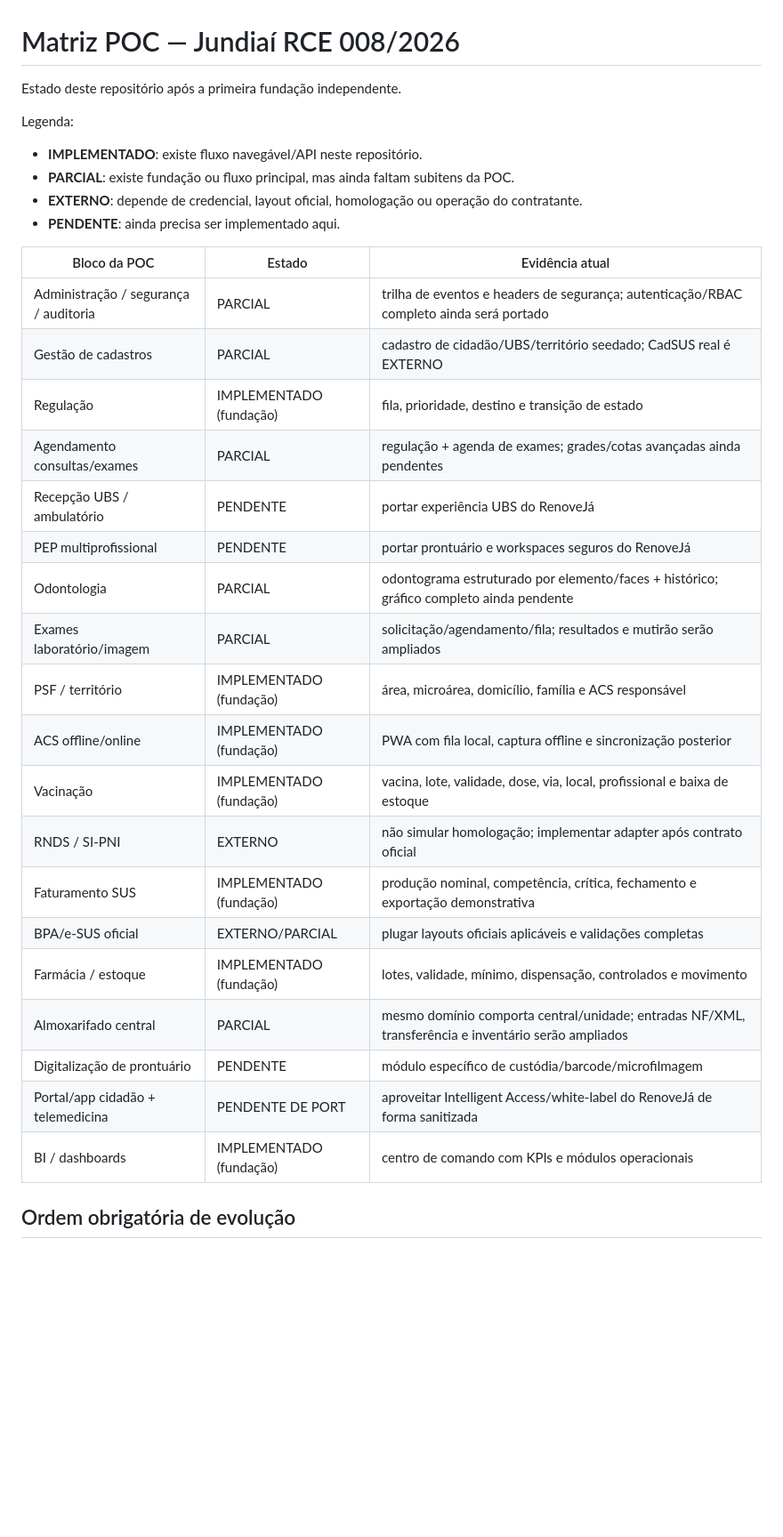
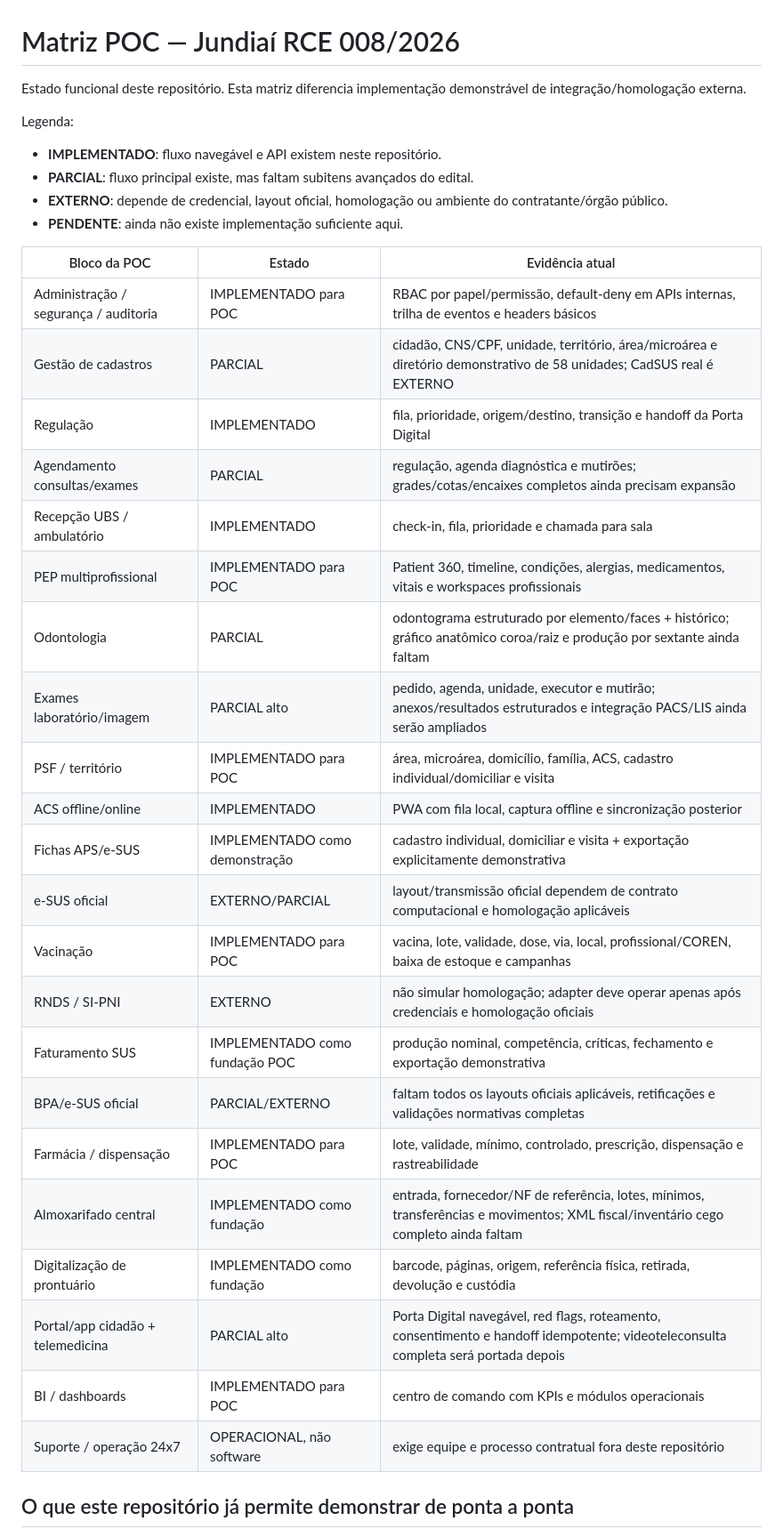
Before and after one commit to felipemenezes25000-spec/teste-de-jundiai-definitivo, a Markdown page: docs/POC_MATRIX.md, the part around one of its changes. Shown at 89% size. Rendered like a GitHub page; blank space fills up the shorter version.

Commit message:
docs: atualiza matriz após implementação em lote

```diff
--- a/docs/POC_MATRIX.md
+++ b/docs/POC_MATRIX.md
@@ -1,35 +1,38 @@
 # Matriz POC — Jundiaí RCE 008/2026
 
-Estado deste repositório após a primeira fundação independente.
+Estado funcional deste repositório. Esta matriz diferencia implementação demonstrável de integração/homologação externa.
 
 Legenda:
 
-- **IMPLEMENTADO**: existe fluxo navegável/API neste repositório.
-- **PARCIAL**: existe fundação ou fluxo principal, mas ainda faltam subitens da POC.
-- **EXTERNO**: depende de credencial, layout oficial, homologação ou operação do contratante.
-- **PENDENTE**: ainda precisa ser implementado aqui.
+- **IMPLEMENTADO**: fluxo navegável e API existem neste repositório.
+- **PARCIAL**: fluxo principal existe, mas faltam subitens avançados do edital.
+- **EXTERNO**: depende de credencial, layout oficial, homologação ou ambiente do contratante/órgão público.
+- **PENDENTE**: ainda não existe implementação suficiente aqui.
 
 | Bloco da POC | Estado | Evidência atual |
 |---|---|---|
-| Administração / segurança / auditoria | PARCIAL | trilha de eventos e headers de segurança; autenticação/RBAC completo ainda será portado |
-| Gestão de cadastros | PARCIAL | cadastro de cidadão/UBS/território seedado; CadSUS real é EXTERNO |
-| Regulação | IMPLEMENTADO (fundação) | fila, prioridade, destino e transição de estado |
-| Agendamento consultas/exames | PARCIAL | regulação + agenda de exames; grades/cotas avançadas ainda pendentes |
-| Recepção UBS / ambulatório | PENDENTE | portar experiência UBS do RenoveJá |
-| PEP multiprofissional | PENDENTE | portar prontuário e workspaces seguros do RenoveJá |
-| Odontologia | PARCIAL | odontograma estruturado por elemento/faces + histórico; gráfico completo ainda pendente |
-| Exames laboratório/imagem | PARCIAL | solicitação/agendamento/fila; resultados e mutirão serão ampliados |
-| PSF / território | IMPLEMENTADO (fundação) | área, microárea, domicílio, família e ACS responsável |
-| ACS offline/online | IMPLEMENTADO (fundação) | PWA com fila local, captura offline e sincronização posterior |
-| Vacinação | IMPLEMENTADO (fundação) | vacina, lote, validade, dose, via, local, profissional e baixa de estoque |
-| RNDS / SI-PNI | EXTERNO | não simular homologação; implementar adapter após contrato oficial |
-| Faturamento SUS | IMPLEMENTADO (fundação) | produção nominal, competência, crítica, fechamento e exportação demonstrativa |
-| BPA/e-SUS oficial | EXTERNO/PARCIAL | plugar layouts oficiais aplicáveis e validações completas |
-| Farmácia / estoque | IMPLEMENTADO (fundação) | lotes, validade, mínimo, dispensação, controlados e movimento |
-| Almoxarifado central | PARCIAL | mesmo domínio comporta central/unidade; entradas NF/XML, transferência e inventário serão ampliados |
-| Digitalização de prontuário | PENDENTE | módulo específico de custódia/barcode/microfilmagem |
-| Portal/app cidadão + telemedicina | PENDENTE DE PORT | aproveitar Intelligent Access/white-label do RenoveJá de forma sanitizada |
-| BI / dashboards | IMPLEMENTADO (fundação) | centro de comando com KPIs e módulos operacionais |
+| Administração / segurança / auditoria | IMPLEMENTADO para POC | RBAC por papel/permissão, default-deny em APIs internas, trilha de eventos e headers básicos |
+| Gestão de cadastros | PARCIAL | cidadão, CNS/CPF, unidade, território, área/microárea e diretório demonstrativo de 58 unidades; CadSUS real é EXTERNO |
+| Regulação | IMPLEMENTADO | fila, prioridade, origem/destino, transição e handoff da Porta Digital |
+| Agendamento consultas/exames | PARCIAL | regulação, agenda diagnóstica e mutirões; grades/cotas/encaixes completos ainda precisam expansão |
+| Recepção UBS / ambulatório | IMPLEMENTADO | check-in, fila, prioridade e chamada para sala |
+| PEP multiprofissional | IMPLEMENTADO para POC | Patient 360, timeline, condições, alergias, medicamentos, vitais e workspaces profissionais |
+| Odontologia | PARCIAL | odontograma estruturado por elemento/faces + histórico; gráfico anatômico coroa/raiz e produção por sextante ainda faltam |
+| Exames laboratório/imagem | PARCIAL alto | pedido, agenda, unidade, executor e mutirão; anexos/resultados estruturados e integração PACS/LIS ainda serão ampliados |
+| PSF / território | IMPLEMENTADO para POC | área, microárea, domicílio, família, ACS, cadastro individual/domiciliar e visita |
+| ACS offline/online | IMPLEMENTADO | PWA com fila local, captura offline e sincronização posterior |
+| Fichas APS/e-SUS | IMPLEMENTADO como demonstração | cadastro individual, domiciliar e visita + exportação explicitamente demonstrativa |
+| e-SUS oficial | EXTERNO/PARCIAL | layout/transmissão oficial dependem de contrato computacional e homologação aplicáveis |
+| Vacinação | IMPLEMENTADO para POC | vacina, lote, validade, dose, via, local, profissional/COREN, baixa de estoque e campanhas |
+| RNDS / SI-PNI | EXTERNO | não simular homologação; adapter deve operar apenas após credenciais e homologação oficiais |
+| Faturamento SUS | IMPLEMENTADO como fundação POC | produção nominal, competência, críticas, fechamento e exportação demonstrativa |
+| BPA/e-SUS oficial | PARCIAL/EXTERNO | faltam todos os layouts oficiais aplicáveis, retificações e validações normativas completas |
+| Farmácia / dispensação | IMPLEMENTADO para POC | lote, validade, mínimo, controlado, prescrição, dispensação e rastreabilidade |
+| Almoxarifado central | IMPLEMENTADO como fundação | entrada, fornecedor/NF de referência, lotes, mínimos, transferências e movimentos; XML fiscal/inventário cego completo ainda faltam |
+| Digitalização de prontuário | IMPLEMENTADO como fundação | barcode, páginas, origem, referência física, retirada, devolução e custódia |
+| Portal/app cidadão + telemedicina | PARCIAL alto | Porta Digital navegável, red flags, roteamento, consentimento e handoff idempotente; videoteleconsulta completa será portada depois |
+| BI / dashboards | IMPLEMENTADO para POC | centro de comando com KPIs e módulos operacionais |
+| Suporte / operação 24x7 | OPERACIONAL, não software | exige equipe e processo contratual fora deste repositório |
 
-## Ordem obrigatória de evolução
+## O que este repositório já permite demonstrar de ponta a ponta
 
```
Also changed, not shown: other parts of docs/POC_MATRIX.md (+31 -9 lines).
